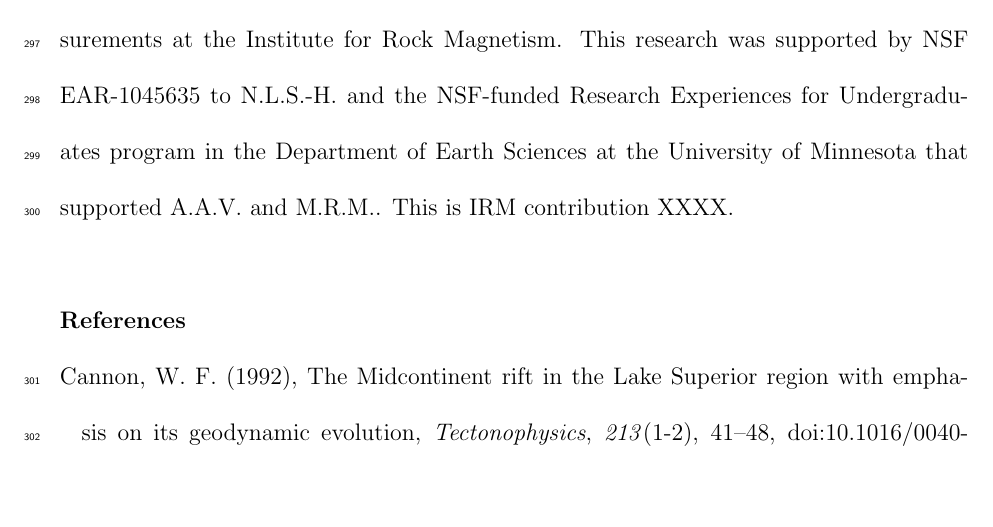
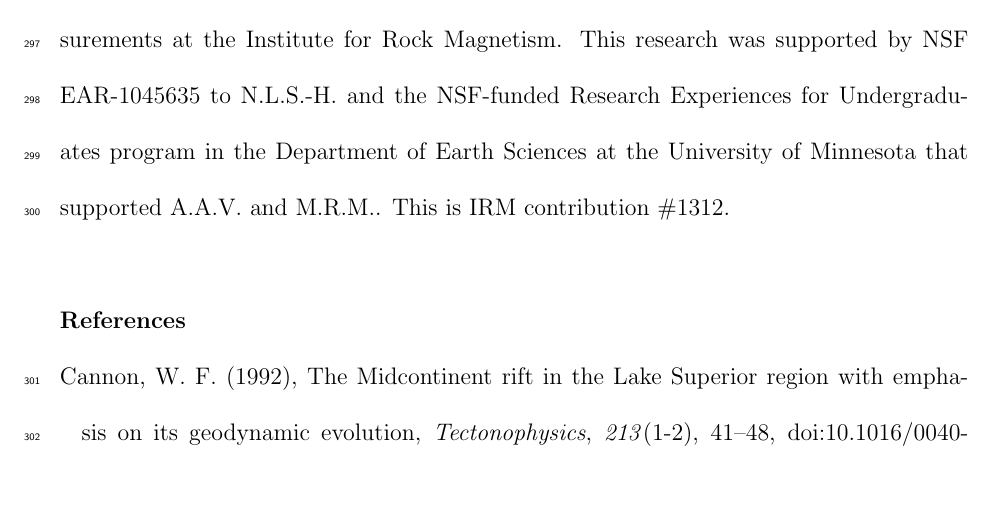
Before and after one commit to Swanson-Hysell/2014_Swanson-Hysell-et-al_Osler, a LaTeX document (2014_Osler_Manuscript_Files/2014_Osler_Manuscript.tex): part of page 15 of 21, cut so that both start at the same text. The pictures show the PDF file 2014_Osler_Manuscript_Files/2014_Osler_Manuscript.pdf that the author committed with the source.

Commit message:
Added an IRM contribution number

```diff
--- a/2014_Osler_Manuscript_Files/2014_Osler_Manuscript.tex
+++ b/2014_Osler_Manuscript_Files/2014_Osler_Manuscript.tex
@@ -284,7 +284,7 @@ Lava flows of the Osler Volcanic Group below the Puff Island unconformity erupte
 %  ACKNOWLEDGMENTS
 
 \begin{acknowledgments}
-The Ontario Ministry of Natural Resources granted permits for work to be conducted in the Lake Superior Archipelago Conservation Reserve. Pete Hollings of Lakehead University along with Dorothy Campbell and John Scott of the Ontario Geological Survey provided an introduction to the geology of the Lake Superior Archipelago. This work benefitted from discussions with Robert Cundari, Josh Feinberg and Henry Halls. Julie Bowles, Mike Jackson and Peat Solheid provided support for measurements at the Institute for Rock Magnetism. This research was supported by NSF EAR-1045635 to N.L.S.-H. and the NSF-funded Research Experiences for Undergraduates program in the Department of Earth Sciences at the University of Minnesota that supported A.A.V. and M.R.M.. This is IRM contribution XXXX.
+The Ontario Ministry of Natural Resources granted permits for work to be conducted in the Lake Superior Archipelago Conservation Reserve. Pete Hollings of Lakehead University along with Dorothy Campbell and John Scott of the Ontario Geological Survey provided an introduction to the geology of the Lake Superior Archipelago. This work benefitted from discussions with Robert Cundari, Josh Feinberg and Henry Halls. Julie Bowles, Mike Jackson and Peat Solheid provided support for measurements at the Institute for Rock Magnetism. This research was supported by NSF EAR-1045635 to N.L.S.-H. and the NSF-funded Research Experiences for Undergraduates program in the Department of Earth Sciences at the University of Minnesota that supported A.A.V. and M.R.M.. This is IRM contribution $\#$1312.
 
 \end{acknowledgments}
 
```
Also changed, not shown: 2014_Osler_Manuscript_Files/2014_Osler_Manuscript.pdf, 2 other files.
